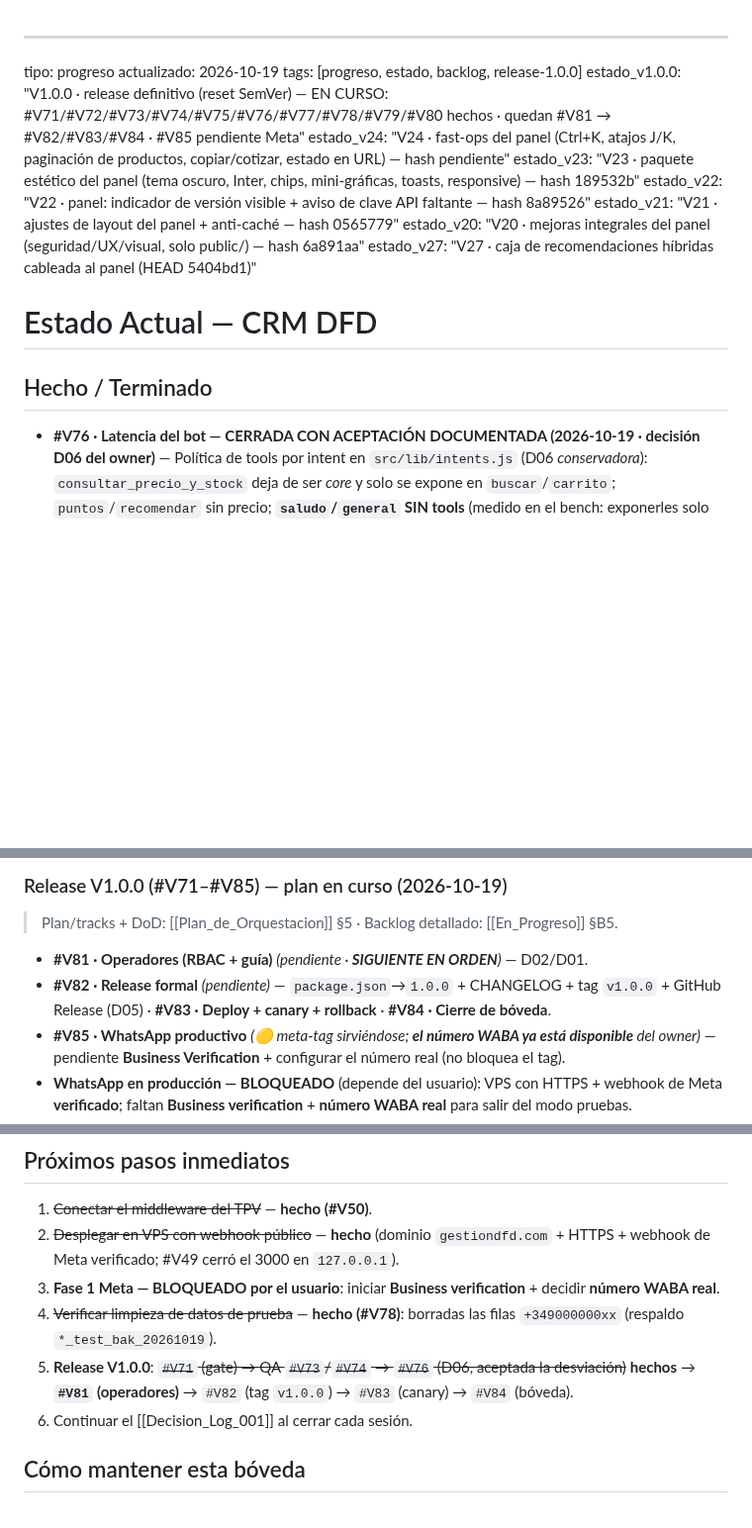
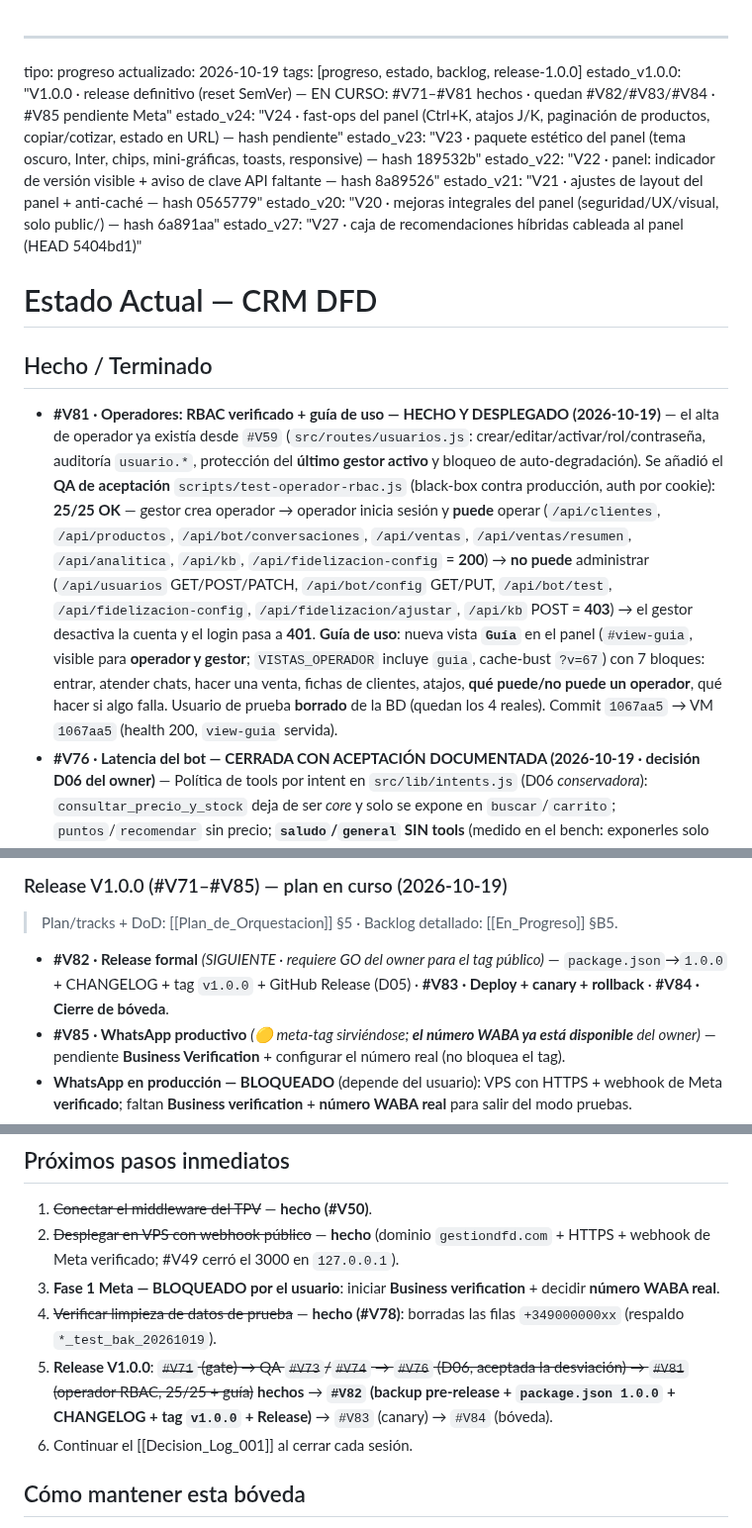
Before and after one commit to JorgeRomhain0407/CRM-DFD, a Markdown page: Docs_Obsidian/03_Progreso/Estado_Actual.md, 3 parts joined by grey strips. Shown at 99% size. Rendered like a GitHub page; blank space fills up the shorter version.

Commit message:
#V81 cerrada en bóveda: RBAC 25/25 + vista Guia desplegada (1067aa5)

```diff
--- a/Docs_Obsidian/03_Progreso/Estado_Actual.md
+++ b/Docs_Obsidian/03_Progreso/Estado_Actual.md
@@ -2,7 +2,7 @@
 tipo: progreso
 actualizado: 2026-10-19
 tags: [progreso, estado, backlog, release-1.0.0]
-estado_v1.0.0: "V1.0.0 · release definitivo (reset SemVer) — EN CURSO: #V71/#V72/#V73/#V74/#V75/#V76/#V77/#V78/#V79/#V80 hechos · quedan #V81 → #V82/#V83/#V84 · #V85 pendiente Meta"
+estado_v1.0.0: "V1.0.0 · release definitivo (reset SemVer) — EN CURSO: #V71–#V81 hechos · quedan #V82/#V83/#V84 · #V85 pendiente Meta"
 estado_v24: "V24 · fast-ops del panel (Ctrl+K, atajos J/K, paginación de productos, copiar/cotizar, estado en URL) — hash pendiente"
 estado_v23: "V23 · paquete estético del panel (tema oscuro, Inter, chips, mini-gráficas, toasts, responsive) — hash 189532b"
 estado_v22: "V22 · panel: indicador de versión visible + aviso de clave API faltante — hash 8a89526"
@@ -13,6 +13,7 @@ estado_v27: "V27 · caja de recomendaciones híbridas cableada al panel (HEAD 54
 # Estado Actual — CRM DFD
 
 ## Hecho / Terminado
+- **#V81 · Operadores: RBAC verificado + guía de uso — HECHO Y DESPLEGADO (2026-10-19)** — el alta de operador ya existía desde `#V59` (`src/routes/usuarios.js`: crear/editar/activar/rol/contraseña, auditoría `usuario.*`, protección del **último gestor activo** y bloqueo de auto-degradación). Se añadió el **QA de aceptación** `scripts/test-operador-rbac.js` (black-box contra producción, auth por cookie): **25/25 OK** — gestor crea operador → operador inicia sesión y **puede** operar (`/api/clientes`, `/api/productos`, `/api/bot/conversaciones`, `/api/ventas`, `/api/ventas/resumen`, `/api/analitica`, `/api/kb`, `/api/fidelizacion-config` = **200**) → **no puede** administrar (`/api/usuarios` GET/POST/PATCH, `/api/bot/config` GET/PUT, `/api/bot/test`, `/api/fidelizacion-config`, `/api/fidelizacion/ajustar`, `/api/kb` POST = **403**) → el gestor desactiva la cuenta y el login pasa a **401**. **Guía de uso**: nueva vista **`Guía`** en el panel (`#view-guia`, visible para **operador y gestor**; `VISTAS_OPERADOR` incluye `guia`, cache-bust `?v=67`) con 7 bloques: entrar, atender chats, hacer una venta, fichas de clientes, atajos, **qué puede/no puede un operador**, qué hacer si algo falla. Usuario de prueba **borrado** de la BD (quedan los 4 reales). Commit `1067aa5` → VM `1067aa5` (health 200, `view-guia` servida).
 - **#V76 · Latencia del bot — CERRADA CON ACEPTACIÓN DOCUMENTADA (2026-10-19 · decisión D06 del owner)** — Política de tools por intent en `src/lib/intents.js` (D06 *conservadora*): `consultar_precio_y_stock` deja de ser *core* y solo se expone en `buscar`/`carrito`; `puntos`/`recomendar` sin precio; **`saludo`/`general` SIN tools** (medido en el bench: exponerles solo `solicitar_asistencia_humana` hacía que el modelo escalara a humano ante «¿a qué hora abren?» o «gracias»); `src/services/ai.js` omite `tools` si queda vacío. Bench e2e (`scripts/bench-bot-latencia.js`, 32 turnos, `gpt-4o-mini`, teléfono dedicado por corrida): **antes** p50 4458 / p95 11688 → **después** p50 4038 / p95 9238; por intent **saludo p50 2044 / p95 2556 ✅**, general p50 2378 / p95 6861, buscar p50 4286 / p95 11150, carrito p50 6757 / p95 9238. **Gate p50<2500 / p95<3500 NO se cumple** y el owner **acepta la desviación** (para WhatsApp 4 s es razonable; el gap restante está en los turnos que legítimamente usan herramientas: cada llamada a tool es un round-trip extra al modelo). Commits `74787cb` + `b5a146e`; datos de prueba del bench borrados (rango `+349000000%` → 0 filas). Tests: **intents 26/26 · fallback 22/22 · check-tools 7/7**.
 - **#V74 · QA E2E de banda de stock (#V72) — HECHO (2026-10-19)** — `scripts/test-stock-band.js` (auth por cookie, pregunta por un producto **real** del catálogo) contra prod: el bot responde «solo quedan pocas unidades» (**banda**, sin cifra exacta) → **PASA**. Corregido un falso positivo del propio test: el dígito dentro del emoji de lista (`1️⃣`/`2️⃣` = U+0032 + U+FE0F + U+20E3) disparaba los patrones de «cifra de stock». Commit `c9660eb`.
 - **#V73 · QA de `#V65` + fix del hallazgo 7.5 — HECHO Y DESPLEGADO (2026-10-19)** — el hallazgo 7.5 era real: `setClienteHabitos` (`src/services/customers.js`) **borraba todos los hábitos antes de validar** los `producto_id` y filtraba los inválidos en silencio → `PUT /api/clientes` respondía **200** dejando la ficha **sin hábitos**. Fix: nuevo `validarProductoIds` (valida existencia + `activo` ANTES de borrar) y **guard temprano** en `src/routes/api.js` que responde **400 `producto_id inexistente o inactivo`** sin tocar la ficha (ni el resto de campos). QA negro contra prod (`scripts/test-habitos-7-5.js`, reescrito a auth por cookie y a `habitos: [uuid]` — la edición es `PUT /api/clientes` con el teléfono en el **body**, no en la URL): **PASA**. Commit `581675d` → VM `581675d` (health 200).
@@ -51,8 +52,7 @@ estado_v27: "V27 · caja de recomendaciones híbridas cableada al panel (HEAD 54
 ## En curso / abierto
 ### Release V1.0.0 (#V71–#V85) — plan en curso (2026-10-19)
 > Plan/tracks + DoD: [[Plan_de_Orquestacion]] §5 · Backlog detallado: [[En_Progreso]] §B5.
-- **#V81 · Operadores (RBAC + guía)** *(pendiente · **SIGUIENTE EN ORDEN**)* — D02/D01.
-- **#V82 · Release formal** *(pendiente)* — `package.json`→`1.0.0` + CHANGELOG + tag `v1.0.0` + GitHub Release (D05) · **#V83 · Deploy + canary + rollback** · **#V84 · Cierre de bóveda**.
+- **#V82 · Release formal** *(SIGUIENTE · requiere GO del owner para el tag público)* — `package.json`→`1.0.0` + CHANGELOG + tag `v1.0.0` + GitHub Release (D05) · **#V83 · Deploy + canary + rollback** · **#V84 · Cierre de bóveda**.
 - **#V85 · WhatsApp productivo** *(🟡 meta-tag sirviéndose; **el número WABA ya está disponible** del owner)* — pendiente **Business Verification** + configurar el número real (no bloquea el tag).
 - **WhatsApp en producción — BLOQUEADO** (depende del usuario): VPS con HTTPS + webhook de Meta **verificado**; faltan **Business verification** + **número WABA real** para salir del modo pruebas.
 - **FEFO por lotes** *(pendiente, sin #V)* — la lógica está lista y hay fechas reales en Supabase (#V50: 4417 lotes con `fecha_vencimiento`); falta **validar el orden efectivo** en el bot con datos reales y limpiar lotes vencidos con stock > 0.
@@ -67,7 +67,7 @@ estado_v27: "V27 · caja de recomendaciones híbridas cableada al panel (HEAD 54
 2. ~~Desplegar en VPS con webhook público~~ — **hecho** (dominio `gestiondfd.com` + HTTPS + webhook de Meta verificado; #V49 cerró el 3000 en `127.0.0.1`).
 3. **Fase 1 Meta — BLOQUEADO por el usuario**: iniciar **Business verification** + decidir **número WABA real**.
 4. ~~Verificar limpieza de datos de prueba~~ — **hecho (#V78)**: borradas las filas `+349000000xx` (respaldo `*_test_bak_20261019`).
-5. **Release V1.0.0**: ~~`#V71` (gate) → QA `#V73`/`#V74` → `#V76` (D06, aceptada la desviación)~~ **hechos** → **`#V81` (operadores)** → `#V82` (tag `v1.0.0`) → `#V83` (canary) → `#V84` (bóveda).
+5. **Release V1.0.0**: ~~`#V71` (gate) → QA `#V73`/`#V74` → `#V76` (D06, aceptada la desviación) → `#V81` (operador RBAC, 25/25 + guía)~~ **hechos** → **`#V82` (backup pre-release + `package.json 1.0.0` + CHANGELOG + tag `v1.0.0` + Release)** → `#V83` (canary) → `#V84` (bóveda).
 6. Continuar el [[Decision_Log_001]] al cerrar cada sesión.
 
 ## Cómo mantener esta bóveda
```
Also changed, not shown: Docs_Obsidian/04_Historial/Changelog_Versionado.md (+1 -0 lines).
